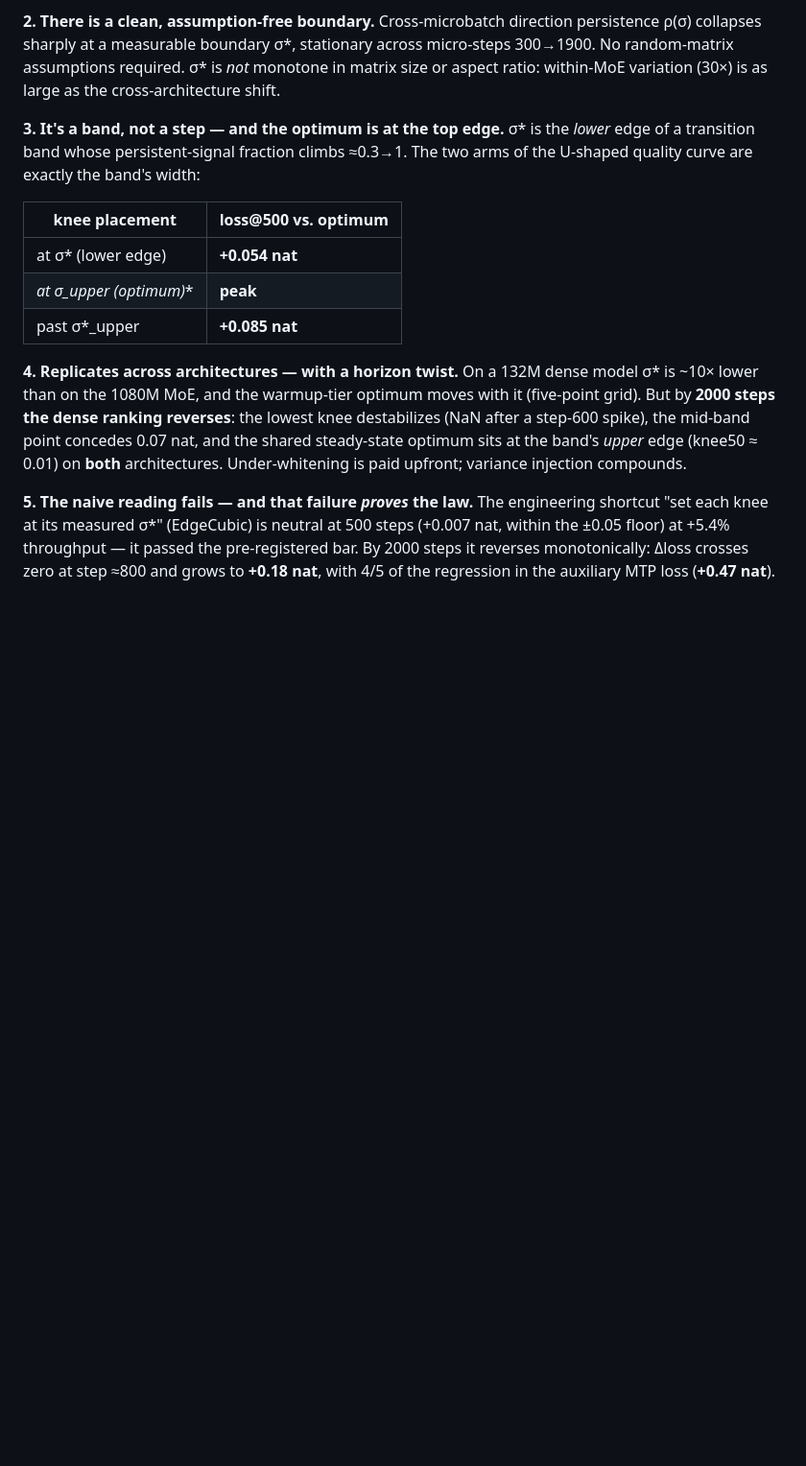
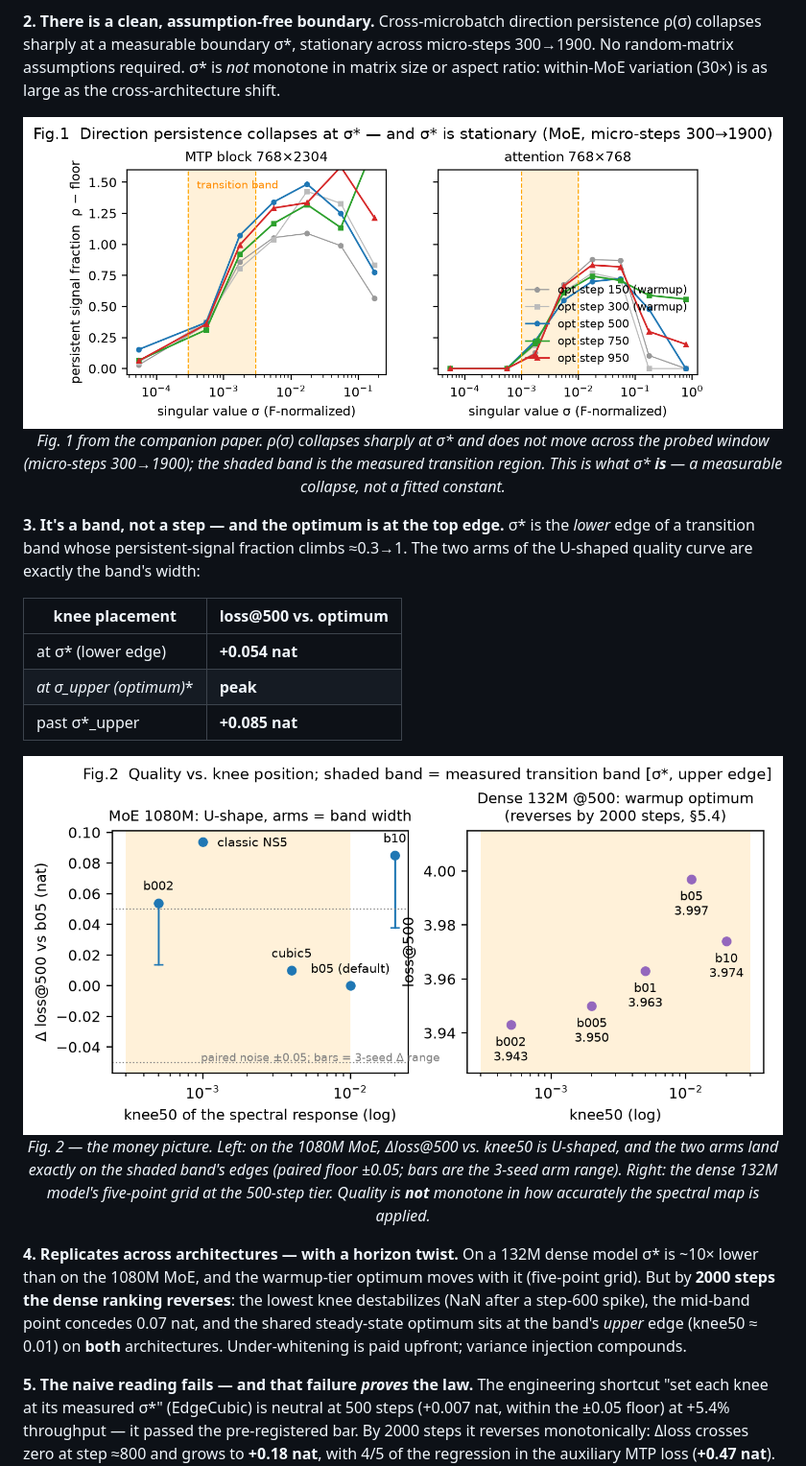
Before and after one commit to JohanLi233/kneescope, a Markdown page: README.md, the part around the change printed below. Shown: that part at 96% size. Rendered like a GitHub page; pictures changed too: figures/fig1_persistence.png (added), figures/fig2_ucurve.png (added); blank space fills up the shorter version.

```diff
--- a/README.md
+++ b/README.md
@@ -36,6 +42,12 @@ micro-steps 300→1900. No random-matrix assumptions required. σ* is *not* mono
 in matrix size or aspect ratio: within-MoE variation (30×) is as large as the
 cross-architecture shift.
 
+<p align="center">
+  <img src="figures/fig1_persistence.png" alt="Direction persistence collapses at sigma* and is stationary across micro-steps 300 to 1900, shown for two shape groups with the transition band shaded." width="900" />
+  <br><em>Fig. 1 from the companion paper. ρ(σ) collapses sharply at σ* and does not move across the probed window (micro-steps 300→1900); the shaded band is the measured transition region. This is what σ* <b>is</b> — a measurable collapse, not a fitted constant.</em>
+</p>
+
+
 **3. It's a band, not a step — and the optimum is at the top edge.** σ* is the
 *lower* edge of a transition band whose persistent-signal fraction climbs ≈0.3→1.
 The two arms of the U-shaped quality curve are exactly the band's width:
@@ -45,6 +57,12 @@ The two arms of the U-shaped quality curve are exactly the band's width:
 | at σ* (lower edge) | **+0.054 nat** |
 | **at σ*_upper (optimum)** | **peak** |
 | past σ*_upper | **+0.085 nat** |
+
+<p align="center">
+  <img src="figures/fig2_ucurve.png" alt="U-shaped quality curve on two architectures with the measured transition band shaded." width="900" />
+  <br><em>Fig. 2 — the money picture. Left: on the 1080M MoE, Δloss@500 vs. knee50 is U-shaped, and the two arms land exactly on the shaded band's edges (paired floor ±0.05; bars are the 3-seed arm range). Right: the dense 132M model's five-point grid at the 500-step tier. Quality is <b>not</b> monotone in how accurately the spectral map is applied.</em>
+</p>
+
 
 **4. Replicates across architectures — with a horizon twist.** On a 132M dense
 model σ* is ~10× lower than on the 1080M MoE, and the warmup-tier optimum moves
```
Also changed, not shown: other parts of README.md (+24 -0 lines), figures/fig0_hero.png (added), figures/fig0_mechanism.png (added), figures/fig3_scaling.png (added), figures/fig4_pareto_reversal.png (added), 1 other file.
